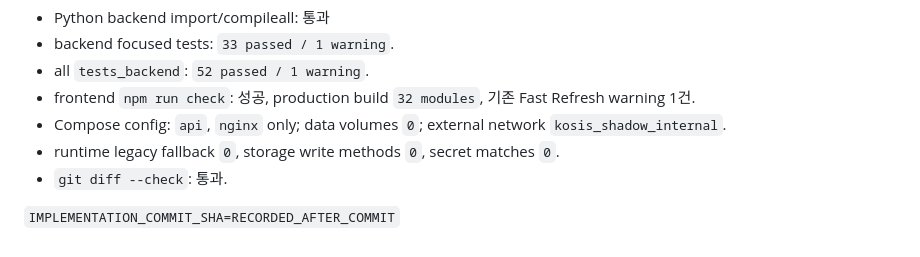
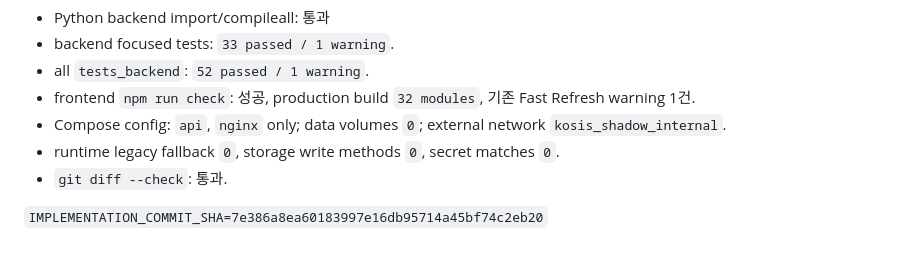
Before and after one commit to parkyuann/likelion5, a Markdown page: DEPLOYMENT_INVENTORY.md, the part around the change. GitHub-like rendering.

Commit message:
docs: record EC2 adapter implementation SHA

```diff
--- a/DEPLOYMENT_INVENTORY.md
+++ b/DEPLOYMENT_INVENTORY.md
@@ -83,4 +83,4 @@ BGE_RERANKER_ENABLED=false
 - runtime legacy fallback `0`, storage write methods `0`, secret matches `0`.
 - `git diff --check`: 통과.
 
-`IMPLEMENTATION_COMMIT_SHA=RECORDED_AFTER_COMMIT`
+`IMPLEMENTATION_COMMIT_SHA=7e386a8ea60183997e16db95714a45bf74c2eb20`
```
